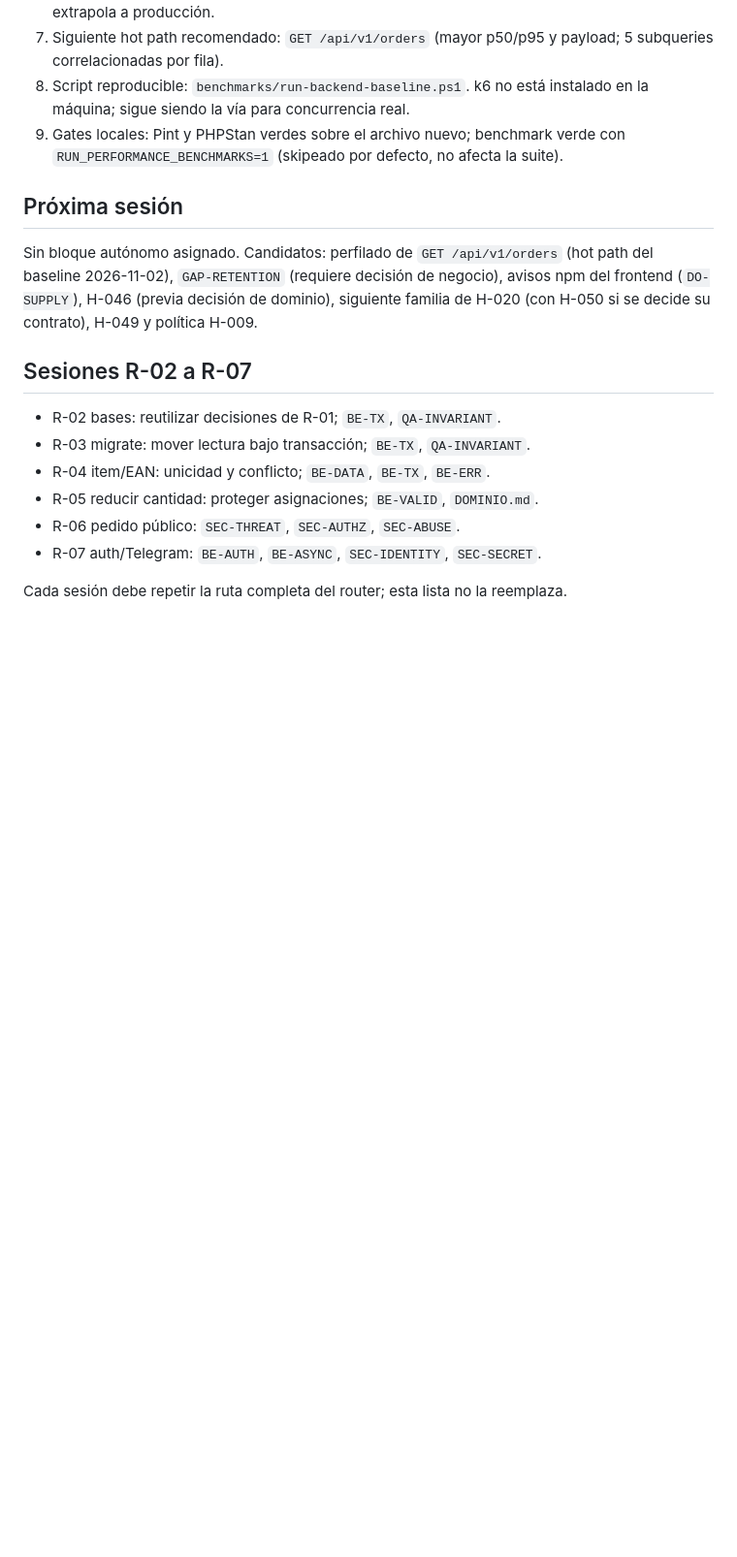
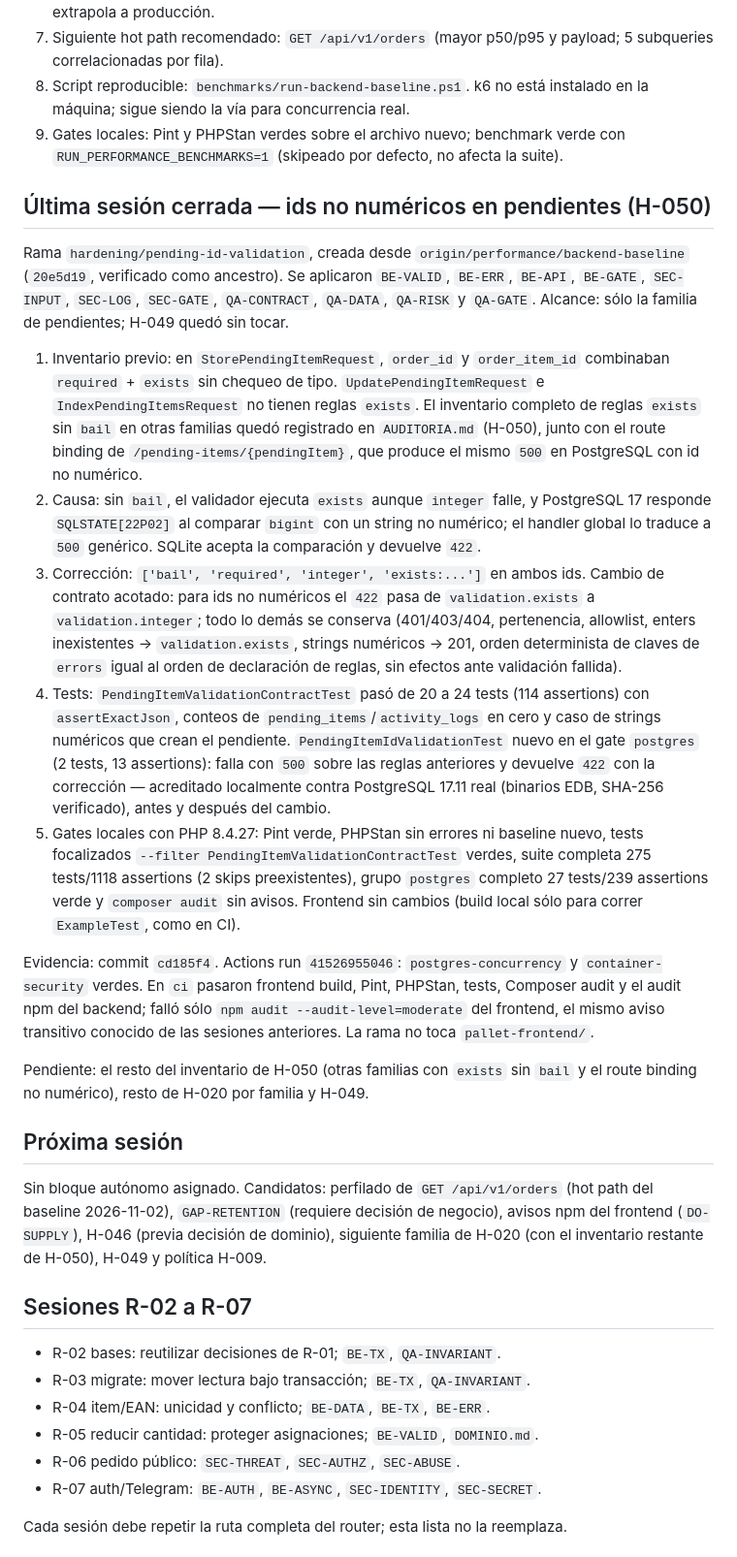
Before and after one commit to tomassalto/pallet-control, a Markdown page: EJECUCION.md, the part around the change. Shown at 97% size. GitHub-like rendering; blank space fills up the shorter version.

```diff
--- a/EJECUCION.md
+++ b/EJECUCION.md
@@ -528,9 +528,23 @@ Rama `performance/backend-baseline`, creada desde `hardening/request-validation-
 8. Script reproducible: `benchmarks/run-backend-baseline.ps1`. k6 no está instalado en la máquina; sigue siendo la vía para concurrencia real.
 9. Gates locales: Pint y PHPStan verdes sobre el archivo nuevo; benchmark verde con `RUN_PERFORMANCE_BENCHMARKS=1` (skipeado por defecto, no afecta la suite).
 
+## Última sesión cerrada — ids no numéricos en pendientes (H-050)
+
+Rama `hardening/pending-id-validation`, creada desde `origin/performance/backend-baseline` (`20e5d19`, verificado como ancestro). Se aplicaron `BE-VALID`, `BE-ERR`, `BE-API`, `BE-GATE`, `SEC-INPUT`, `SEC-LOG`, `SEC-GATE`, `QA-CONTRACT`, `QA-DATA`, `QA-RISK` y `QA-GATE`. Alcance: sólo la familia de pendientes; H-049 quedó sin tocar.
+
+1. Inventario previo: en `StorePendingItemRequest`, `order_id` y `order_item_id` combinaban `required` + `exists` sin chequeo de tipo. `UpdatePendingItemRequest` e `IndexPendingItemsRequest` no tienen reglas `exists`. El inventario completo de reglas `exists` sin `bail` en otras familias quedó registrado en `AUDITORIA.md` (H-050), junto con el route binding de `/pending-items/{pendingItem}`, que produce el mismo `500` en PostgreSQL con id no numérico.
+2. Causa: sin `bail`, el validador ejecuta `exists` aunque `integer` falle, y PostgreSQL 17 responde `SQLSTATE[22P02]` al comparar `bigint` con un string no numérico; el handler global lo traduce a `500` genérico. SQLite acepta la comparación y devuelve `422`.
+3. Corrección: `['bail', 'required', 'integer', 'exists:...']` en ambos ids. Cambio de contrato acotado: para ids no numéricos el `422` pasa de `validation.exists` a `validation.integer`; todo lo demás se conserva (401/403/404, pertenencia, allowlist, enters inexistentes → `validation.exists`, strings numéricos → 201, orden determinista de claves de `errors` igual al orden de declaración de reglas, sin efectos ante validación fallida).
+4. Tests: `PendingItemValidationContractTest` pasó de 20 a 24 tests (114 assertions) con `assertExactJson`, conteos de `pending_items`/`activity_logs` en cero y caso de strings numéricos que crean el pendiente. `PendingItemIdValidationTest` nuevo en el gate `postgres` (2 tests, 13 assertions): falla con `500` sobre las reglas anteriores y devuelve `422` con la corrección — acreditado localmente contra PostgreSQL 17.11 real (binarios EDB, SHA-256 verificado), antes y después del cambio.
+5. Gates locales con PHP 8.4.27: Pint verde, PHPStan sin errores ni baseline nuevo, tests focalizados `--filter PendingItemValidationContractTest` verdes, suite completa 275 tests/1118 assertions (2 skips preexistentes), grupo `postgres` completo 27 tests/239 assertions verde y `composer audit` sin avisos. Frontend sin cambios (build local sólo para correr `ExampleTest`, como en CI).
+
+Evidencia: commit `cd185f4`. Actions run `41526955046`: `postgres-concurrency` y `container-security` verdes. En `ci` pasaron frontend build, Pint, PHPStan, tests, Composer audit y el audit npm del backend; falló sólo `npm audit --audit-level=moderate` del frontend, el mismo aviso transitivo conocido de las sesiones anteriores. La rama no toca `pallet-frontend/`.
+
+Pendiente: el resto del inventario de H-050 (otras familias con `exists` sin `bail` y el route binding no numérico), resto de H-020 por familia y H-049.
+
 ## Próxima sesión
 
-Sin bloque autónomo asignado. Candidatos: perfilado de `GET /api/v1/orders` (hot path del baseline 2026-11-02), `GAP-RETENTION` (requiere decisión de negocio), avisos npm del frontend (`DO-SUPPLY`), H-046 (previa decisión de dominio), siguiente familia de H-020 (con H-050 si se decide su contrato), H-049 y política H-009.
+Sin bloque autónomo asignado. Candidatos: perfilado de `GET /api/v1/orders` (hot path del baseline 2026-11-02), `GAP-RETENTION` (requiere decisión de negocio), avisos npm del frontend (`DO-SUPPLY`), H-046 (previa decisión de dominio), siguiente familia de H-020 (con el inventario restante de H-050), H-049 y política H-009.
 
 ## Sesiones R-02 a R-07
 
```
Also changed, not shown: AUDITORIA.md (+4 -3 lines), PLAN.md (+2 -2 lines).
